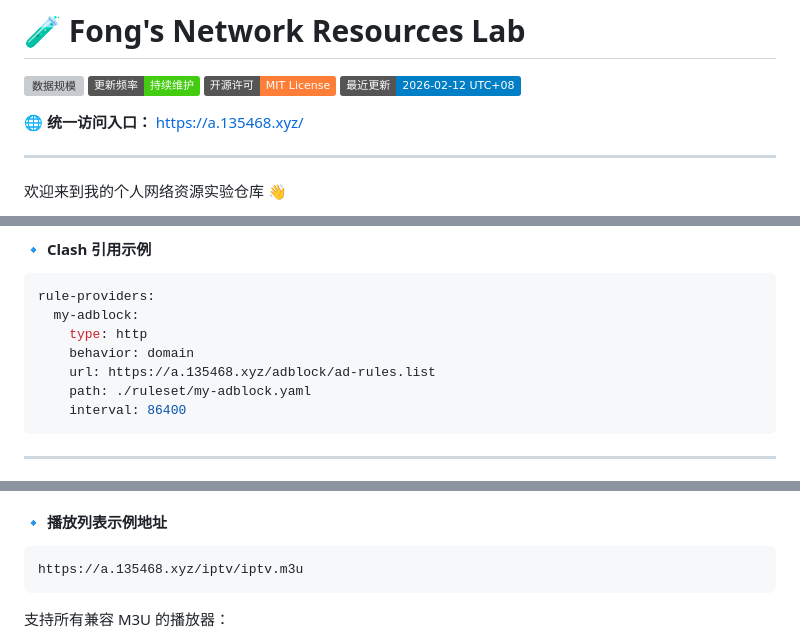
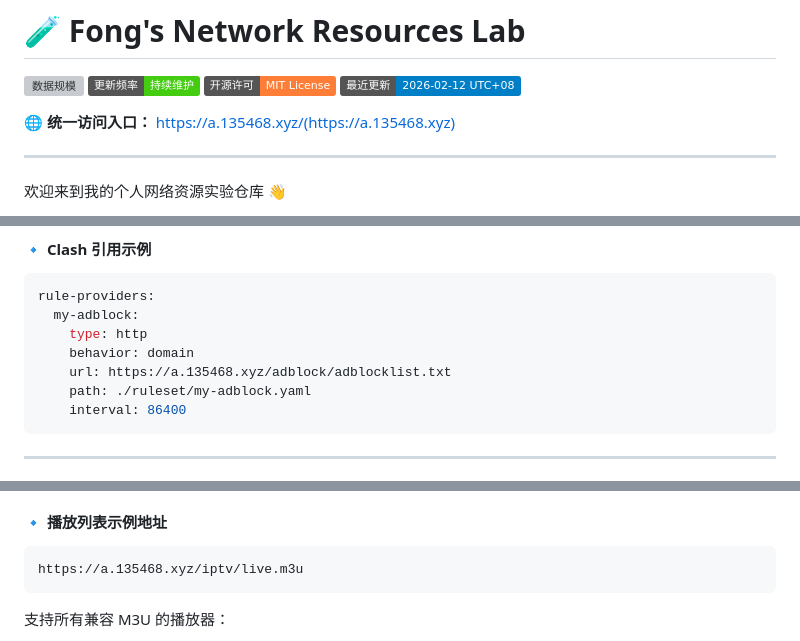
Before and after one commit to ifongap/external, a Markdown page: README.md, 3 parts joined by grey strips. GitHub-like rendering; badges without logos; grey boxes are pictures that could not be loaded.

````diff
--- a/README.md
+++ b/README.md
@@ -5,7 +5,7 @@
 ![开源许可](https://img.shields.io/badge/开源许可-MIT%20License-orange)
 ![最近更新](https://img.shields.io/badge/最近更新-2026--02--12%20UTC%2B08-blue)
 
-🌐 **统一访问入口：** https://a.135468.xyz/
+🌐 **统一访问入口：** https://a.135468.xyz/(https://a.135468.xyz)
 
 ---
 
@@ -34,7 +34,7 @@ rule-providers:
   my-adblock:
     type: http
     behavior: domain
-    url: https://a.135468.xyz/adblock/ad-rules.list
+    url: https://a.135468.xyz/adblock/adblocklist.txt
     path: ./ruleset/my-adblock.yaml
     interval: 86400
 ```
@@ -59,7 +59,7 @@ rule-providers:
 #### 🔹 播放列表示例地址
 
 ```
-https://a.135468.xyz/iptv/iptv.m3u
+https://a.135468.xyz/iptv/live.m3u
 ```
 
 支持所有兼容 M3U 的播放器：
````
